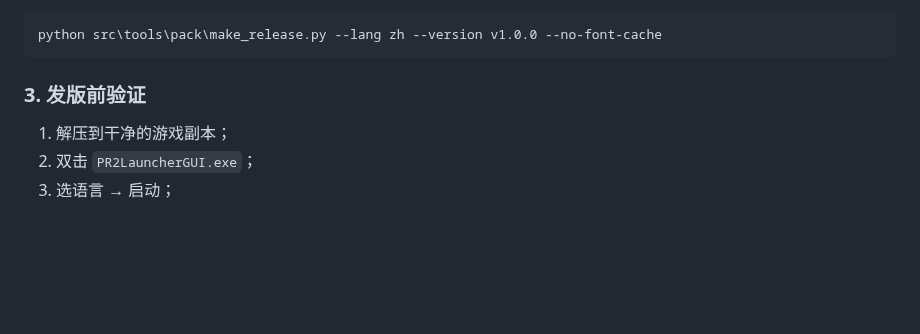
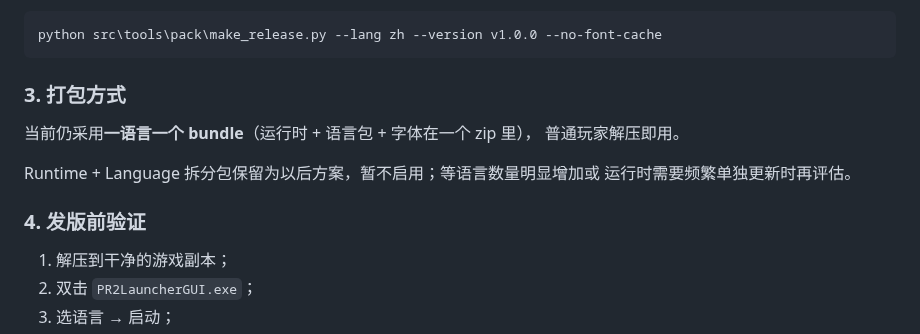
Before and after one commit to mrchenguozheng/Port-Royale-2-Localization, a Markdown page: docs/发行版.md, the part around the change. GitHub-like rendering; blank space fills up the shorter version.

````diff
--- a/docs/发行版.md
+++ b/docs/发行版.md
@@ -309,7 +309,15 @@ python -m pip install fonttools
 python src\tools\pack\make_release.py --lang zh --version v1.0.0 --no-font-cache
 ```
 
-### 3. 发版前验证
+### 3. 打包方式
+
+当前仍采用**一语言一个 bundle**（运行时 + 语言包 + 字体在一个 zip 里），
+普通玩家解压即用。
+
+Runtime + Language 拆分包保留为以后方案，暂不启用；等语言数量明显增加或
+运行时需要频繁单独更新时再评估。
+
+### 4. 发版前验证
 
 1. 解压到干净的游戏副本；
 2. 双击 `PR2LauncherGUI.exe`；
````
Also changed, not shown: docs/en/release.md (+10 -1 lines).
